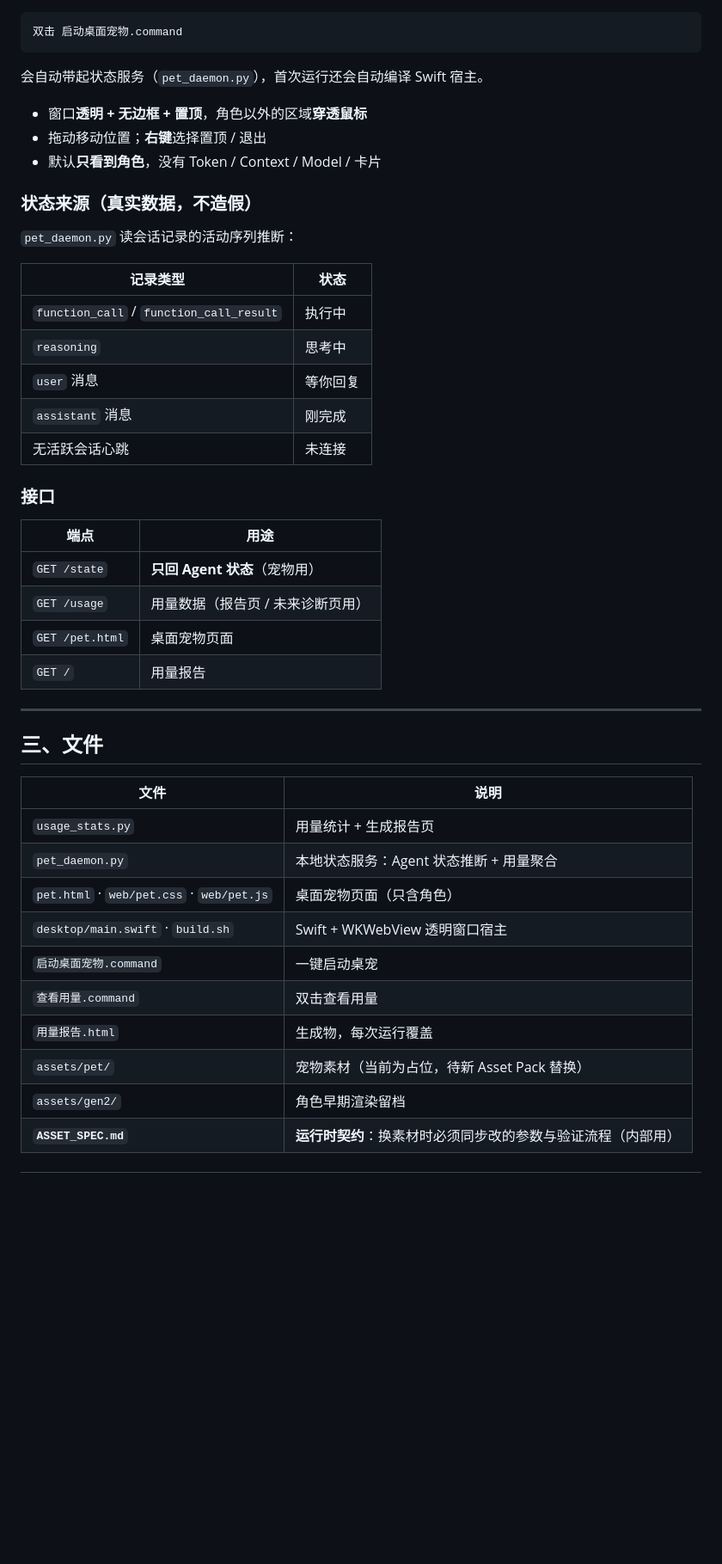
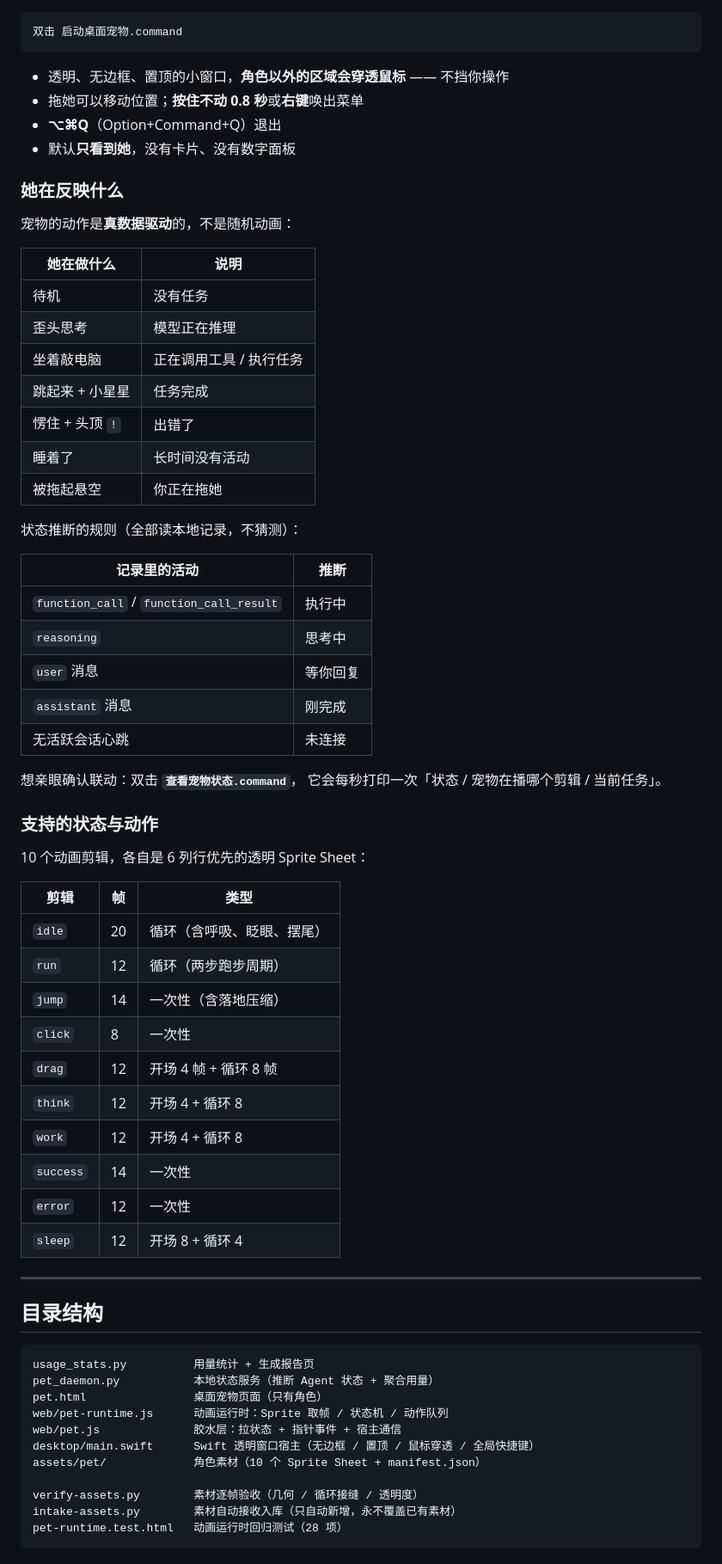
Before and after one commit to xuejh9-png/deepseek-whale-girl, a Markdown page: README.md, the part around the change printed below. Shown: that part at 86% size. Drawn GitHub-style; blank space fills up the shorter version.

````diff
--- a/README.md
+++ b/README.md
@@ -50,17 +60,28 @@ python3 usage_stats.py --open       # 生成后自动打开
 双击 启动桌面宠物.command
 ```
 
-会自动带起状态服务（`pet_daemon.py`），首次运行还会自动编译 Swift 宿主。
+- 透明、无边框、置顶的小窗口，**角色以外的区域会穿透鼠标** —— 不挡你操作
+- 拖她可以移动位置；**按住不动 0.8 秒**或**右键**唤出菜单
+- **⌥⌘Q**（Option+Command+Q）退出
+- 默认**只看到她**，没有卡片、没有数字面板
 
-- 窗口**透明 + 无边框 + 置顶**，角色以外的区域**穿透鼠标**
-- 拖动移动位置；**右键**选择置顶 / 退出
-- 默认**只看到角色**，没有 Token / Context / Model / 卡片
+### 她在反映什么
 
-### 状态来源（真实数据，不造假）
+宠物的动作是**真数据驱动**的，不是随机动画：
 
-`pet_daemon.py` 读会话记录的活动序列推断：
+| 她在做什么 | 说明 |
+|---|---|
+| 待机 | 没有任务 |
+| 歪头思考 | 模型正在推理 |
+| 坐着敲电脑 | 正在调用工具 / 执行任务 |
+| 跳起来 + 小星星 | 任务完成 |
+| 愣住 + 头顶 `!` | 出错了 |
+| 睡着了 | 长时间没有活动 |
+| 被拖起悬空 | 你正在拖她 |
 
-| 记录类型 | 状态 |
+状态推断的规则（全部读本地记录，不猜测）：
+
+| 记录里的活动 | 推断 |
 |---|---|
 | `function_call` / `function_call_result` | 执行中 |
 | `reasoning` | 思考中 |
@@ -68,28 +89,41 @@ python3 usage_stats.py --open       # 生成后自动打开
 | `assistant` 消息 | 刚完成 |
 | 无活跃会话心跳 | 未连接 |
 
-### 接口
+想亲眼确认联动：双击 **`查看宠物状态.command`**，
+它会每秒打印一次「状态 / 宠物在播哪个剪辑 / 当前任务」。
 
-| 端点 | 用途 |
-|---|---|
-| `GET /state` | **只回 Agent 状态**（宠物用） |
-| `GET /usage` | 用量数据（报告页 / 未来诊断页用） |
-| `GET /pet.html` | 桌面宠物页面 |
-| `GET /` | 用量报告 |
+### 支持的状态与动作
+
+10 个动画剪辑，各自是 6 列行优先的透明 Sprite Sheet：
+
+| 剪辑 | 帧 | 类型 |
+|---|---|---|
+| `idle` | 20 | 循环（含呼吸、眨眼、摆尾） |
+| `run` | 12 | 循环（两步跑步周期） |
+| `jump` | 14 | 一次性（含落地压缩） |
+| `click` | 8 | 一次性 |
+| `drag` | 12 | 开场 4 帧 + 循环 8 帧 |
+| `think` | 12 | 开场 4 + 循环 8 |
+| `work` | 12 | 开场 4 + 循环 8 |
+| `success` | 14 | 一次性 |
+| `error` | 12 | 一次性 |
+| `sleep` | 12 | 开场 8 + 循环 4 |
 
 ---
 
-## 三、文件
+## 目录结构
 
-| 文件 | 说明 |
-|---|---|
-| `usage_stats.py` | 用量统计 + 生成报告页 |
-| `pet_daemon.py` | 本地状态服务：Agent 状态推断 + 用量聚合 |
-| `pet.html` · `web/pet.css` · `web/pet.js` | 桌面宠物页面（只含角色） |
-| `desktop/main.swift` · `build.sh` | Swift + WKWebView 透明窗口宿主 |
-| `启动桌面宠物.command` | 一键启动桌宠 |
-| `查看用量.command` | 双击查看用量 |
-| `用量报告.html` | 生成物，每次运行覆盖 |
-| `assets/pet/` | 宠物素材（当前为占位，待新 Asset Pack 替换） |
-| `assets/gen2/` | 角色早期渲染留档 |
-| **`ASSET_SPEC.md`** | **运行时契约**：换素材时必须同步改的参数与验证流程（内部用） |
+```
+usage_stats.py          用量统计 + 生成报告页
+pet_daemon.py           本地状态服务（推断 Agent 状态 + 聚合用量）
+pet.html                桌面宠物页面（只有角色）
+web/pet-runtime.js      动画运行时：Sprite 取帧 / 状态机 / 动作队列
+web/pet.js              胶水层：拉状态 + 指针事件 + 宿主通信
+desktop/main.swift      Swift 透明窗口宿主（无边框 / 置顶 / 鼠标穿透 / 全局快捷键）
+assets/pet/             角色素材（10 个 Sprite Sheet + manifest.json）
+
+verify-assets.py        素材逐帧验收（几何 / 循环接缝 / 透明度）
+intake-assets.py        素材自动接收入库（只自动新增，永不覆盖已有素材）
+pet-runtime.test.html   动画运行时回归测试（28 项）
+```
+
````
Also changed, not shown: other parts of README.md (+65 -34 lines), docs/pet-states.png (added), docs/report.png (added), 6 other files.
